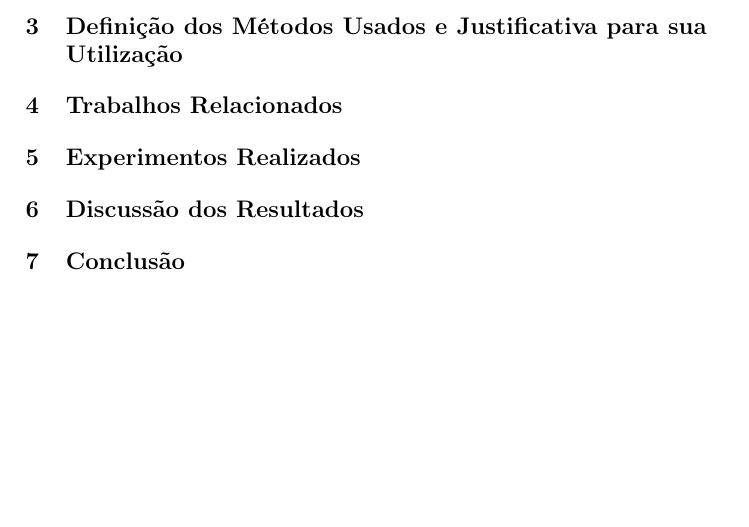
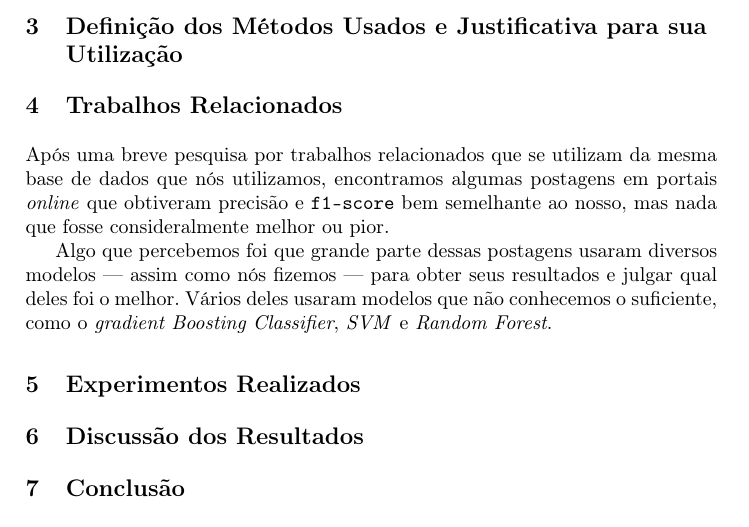
Before and after one commit to joaovictorlopezpereira/Heart-Failure-Predictor, a LaTeX paper (src/final-report/samplepaper.tex, which reads src/final-report/contents.tex): part of page 3 of 3, cut so that both start at the same text, the shorter picture padded with empty space. Compiled offline with pdfLaTeX.

Commit message:
Add related work section to final report
Added a discussion of related works using the same Heart Failure Prediction Dataset, noting similar results and the use of various models such as Gradient Boosting, SVM, and Random Forest.

```diff
--- a/src/final-report/contents.tex
+++ b/src/final-report/contents.tex
@@ -54,6 +54,10 @@ A base de dados selecionada, chamada ``Heart Failure Prediction Dataset'', cont
 
 \section{Trabalhos Relacionados} % João
 
+  Após uma breve pesquisa por trabalhos relacionados que se utilizam da mesma base de dados que nós utilizamos, encontramos algumas postagens em portais \nonport{online} que obtiveram precisão e \texttt{f1-score} bem semelhante ao nosso, mas nada que fosse consideralmente melhor ou pior.
+
+  Algo que percebemos foi que grande parte dessas postagens usaram diversos modelos --- assim como nós fizemos --- para obter seus resultados e julgar qual deles foi o melhor. Vários deles usaram modelos que não conhecemos o suficiente, como o \nonport{gradient Boosting Classifier}, \nonport{SVM} e \nonport{Random Forest}.
+
 
 % (será avaliada a qualidade dos experimentos e não a quantidade)
 \section{Experimentos Realizados} % Yuri
```
